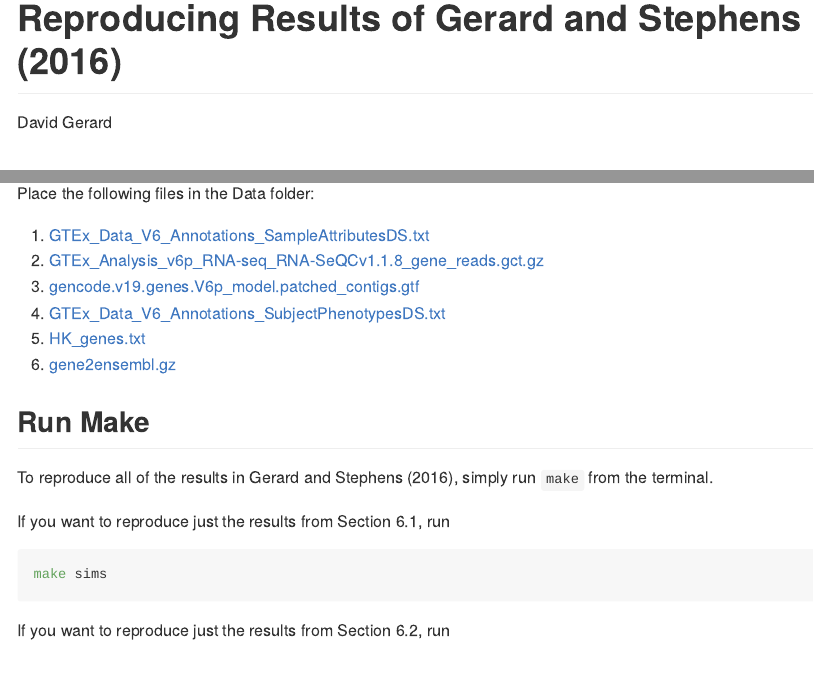
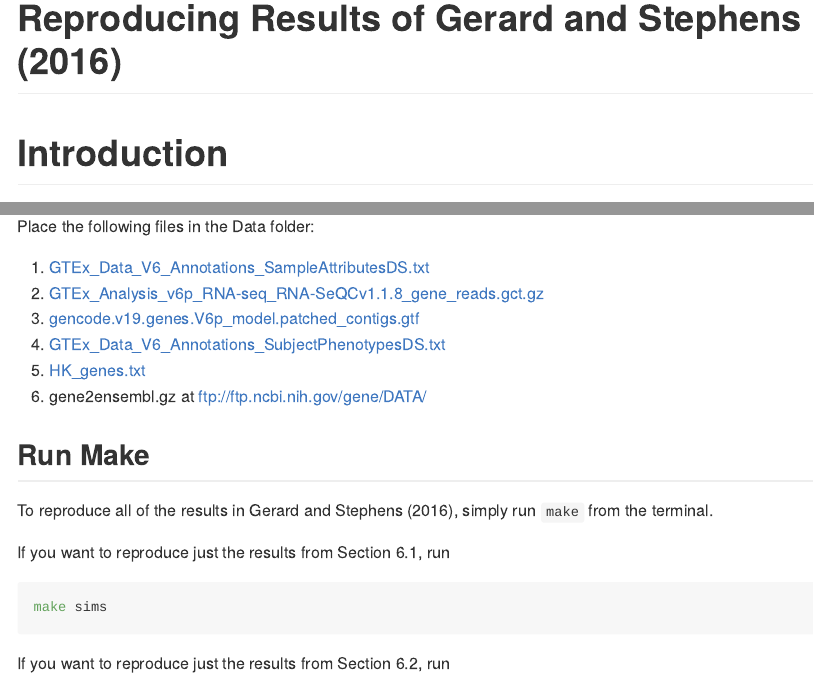
Before and after one commit to dcgerard/ruvb_sims, an R Markdown document (README.Rmd): the page in a window 1100 px wide, from its top, and a second part further down, joined at a grey line. The pictures show the output file README.md that the author committed with the source, drawn offline in the style of GitHub.

Commit message:
changed readme again

```diff
--- a/README.Rmd
+++ b/README.Rmd
@@ -1,5 +1,4 @@
 ---
-author: "David Gerard"
 title: "Reproducing Results of Gerard and Stephens (2016)"
 bibliography: readme_bib.bib
 output: github_document
@@ -57,7 +56,7 @@ Place the following files in the Data folder:
 3. [gencode.v19.genes.V6p_model.patched_contigs.gtf](http://www.gtexportal.org/home/datasets#filesetFilesDiv14)
 4. [GTEx_Data_V6_Annotations_SubjectPhenotypesDS.txt](http://www.gtexportal.org/home/datasets#datasetDiv2)
 5. [HK_genes.txt](http://www.tau.ac.il/~elieis/HKG/HK_genes.txt)
-6. [gene2ensembl.gz](ftp://ftp.ncbi.nih.gov/gene/DATA/)
+6. gene2ensembl.gz at ftp://ftp.ncbi.nih.gov/gene/DATA/
 
 ## Run Make
 
```
Also changed, not shown: README.html (added), README.md, 1 other file.
